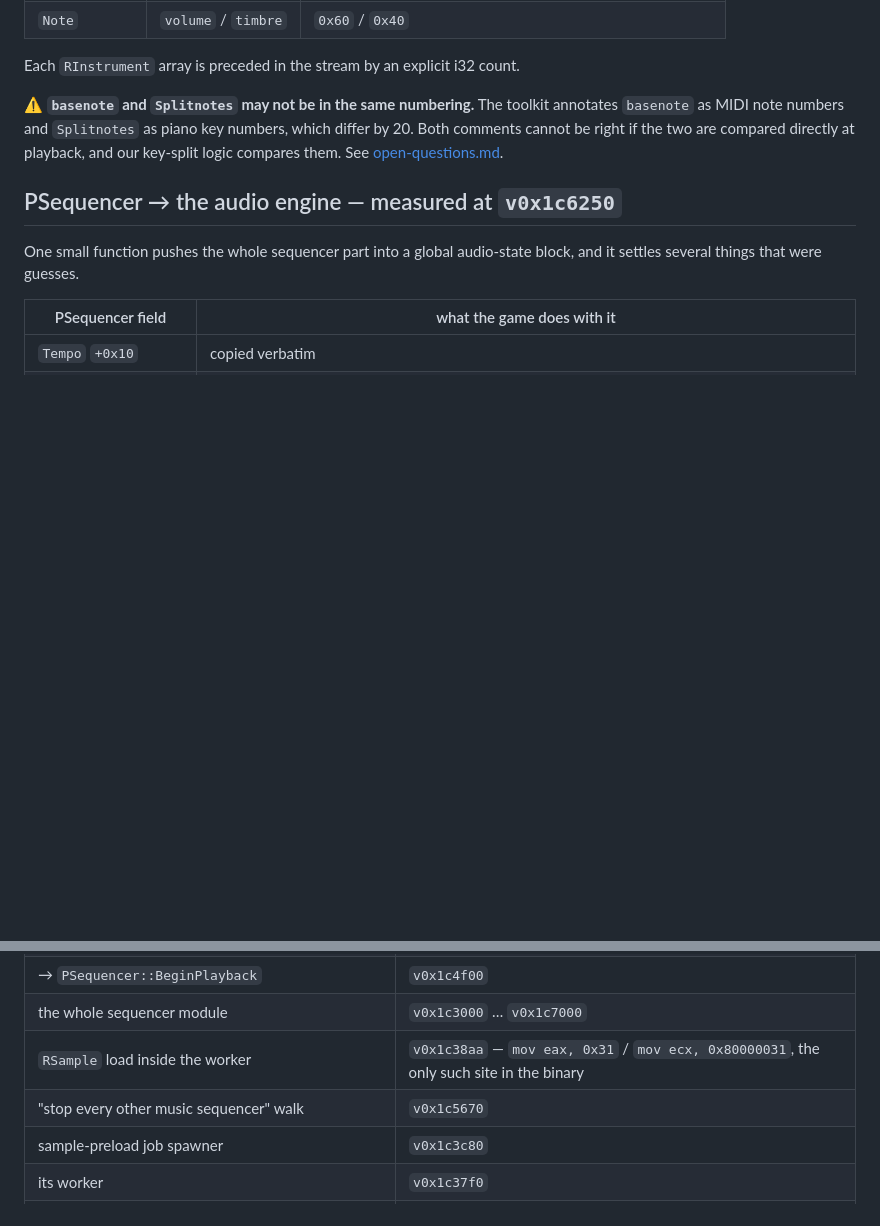
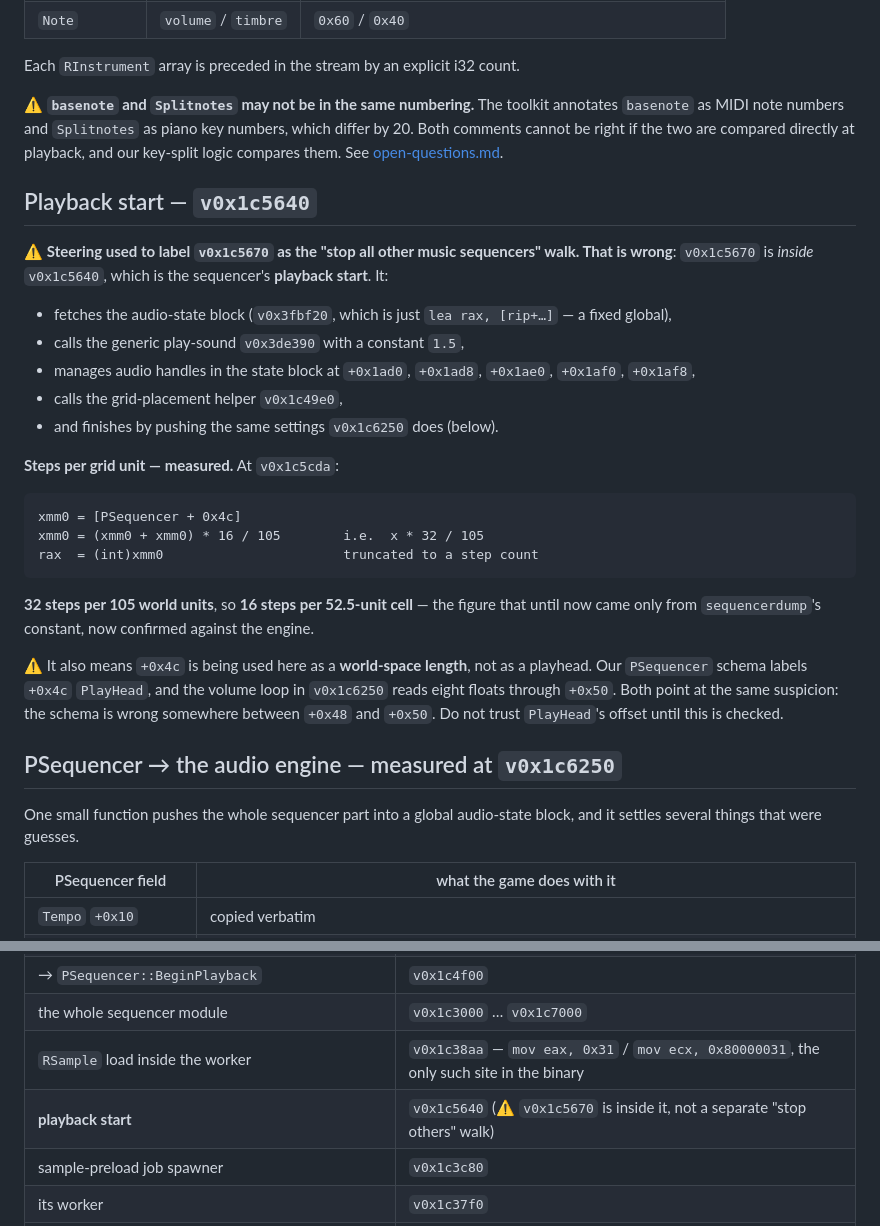
Before and after one commit to sgdc3/lbptracker, a Markdown page: steering/sequencer-data-model.md, 2 parts joined by grey strips. GitHub-like rendering; blank space fills up the shorter version.

````diff
--- a/steering/sequencer-data-model.md
+++ b/steering/sequencer-data-model.md
@@ -441,6 +441,33 @@ Each `RInstrument` array is preceded in the stream by an explicit i32 count.
 comments cannot be right if the two are compared directly at playback, and our key-split logic
 compares them. See [open-questions.md](open-questions.md).
 
+## Playback start — `v0x1c5640`
+
+⚠️ **Steering used to label `v0x1c5670` as the "stop all other music sequencers" walk. That is
+wrong**: `v0x1c5670` is *inside* `v0x1c5640`, which is the sequencer's **playback start**. It:
+
+- fetches the audio-state block (`v0x3fbf20`, which is just `lea rax, [rip+…]` — a fixed global),
+- calls the generic play-sound `v0x3de390` with a constant `1.5`,
+- manages audio handles in the state block at `+0x1ad0`, `+0x1ad8`, `+0x1ae0`, `+0x1af0`, `+0x1af8`,
+- calls the grid-placement helper `v0x1c49e0`,
+- and finishes by pushing the same settings `v0x1c6250` does (below).
+
+**Steps per grid unit — measured.** At `v0x1c5cda`:
+
+```
+xmm0 = [PSequencer + 0x4c]
+xmm0 = (xmm0 + xmm0) * 16 / 105        i.e.  x * 32 / 105
+rax  = (int)xmm0                       truncated to a step count
+```
+
+**32 steps per 105 world units**, so **16 steps per 52.5-unit cell** — the figure that until now
+came only from `sequencerdump`'s constant, now confirmed against the engine.
+
+⚠️ It also means `+0x4c` is being used here as a **world-space length**, not as a playhead. Our
+`PSequencer` schema labels `+0x4c` `PlayHead`, and the volume loop in `v0x1c6250` reads eight floats
+through `+0x50`. Both point at the same suspicion: the schema is wrong somewhere between `+0x48`
+and `+0x50`. Do not trust `PlayHead`'s offset until this is checked.
+
 ## PSequencer → the audio engine — measured at `v0x1c6250`
 
 One small function pushes the whole sequencer part into a global audio-state block, and it settles
@@ -507,7 +534,7 @@ is a separate question.
 | → `PSequencer::BeginPlayback` | `v0x1c4f00` |
 | the whole sequencer module | `v0x1c3000` … `v0x1c7000` |
 | `RSample` load inside the worker | `v0x1c38aa` — `mov eax, 0x31` / `mov ecx, 0x80000031`, the only such site in the binary |
-| "stop every other music sequencer" walk | `v0x1c5670` |
+| **playback start** | `v0x1c5640` (⚠️ `v0x1c5670` is inside it, not a separate "stop others" walk) |
 | sample-preload job spawner | `v0x1c3c80` |
 | its worker | `v0x1c37f0` |
 | `"StartSamplePreload"` string | `v0xe61158` (referenced at `v0x1c3ce5`) |
````
Also changed, not shown: steering/open-questions.md (+7 -8 lines).
